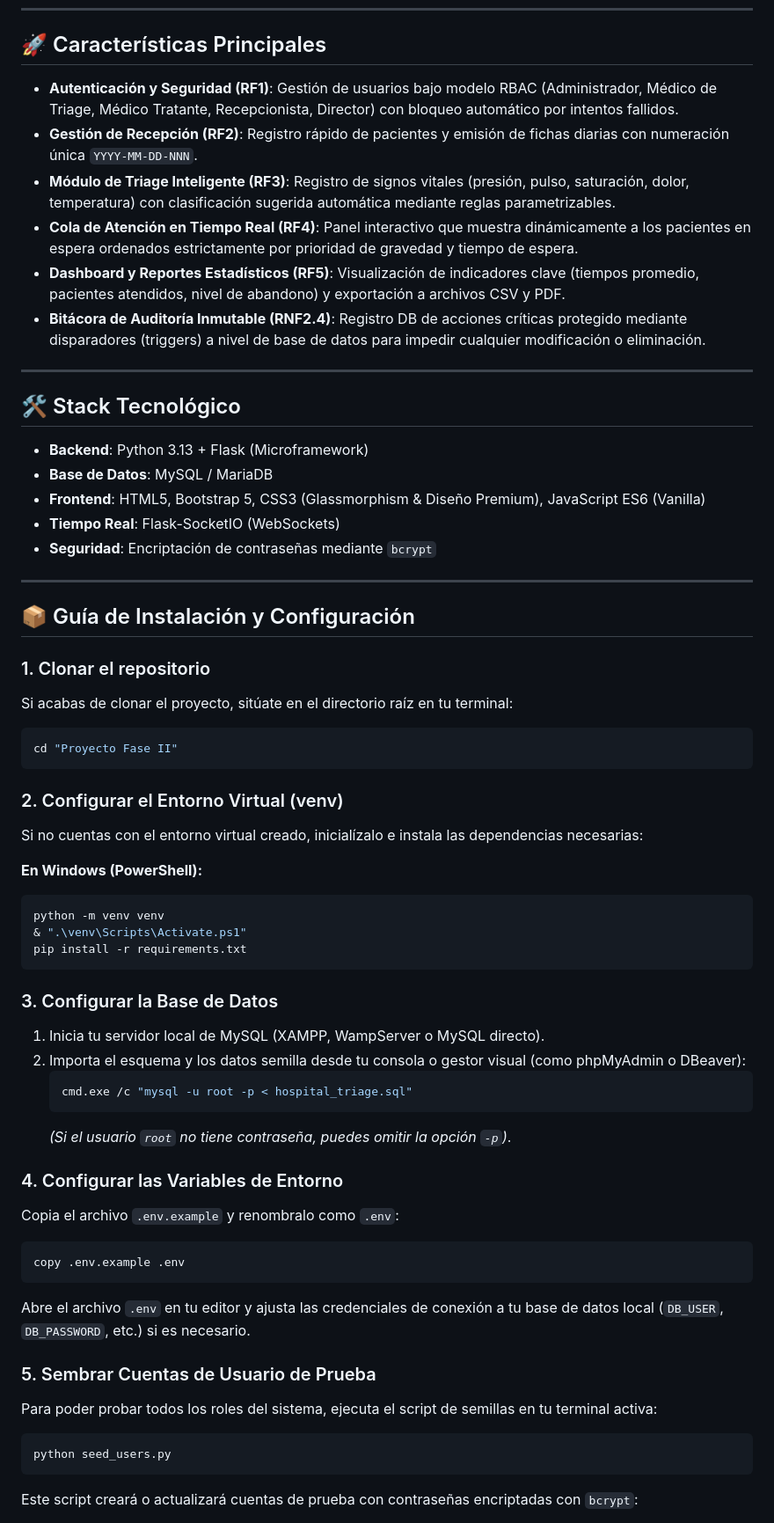
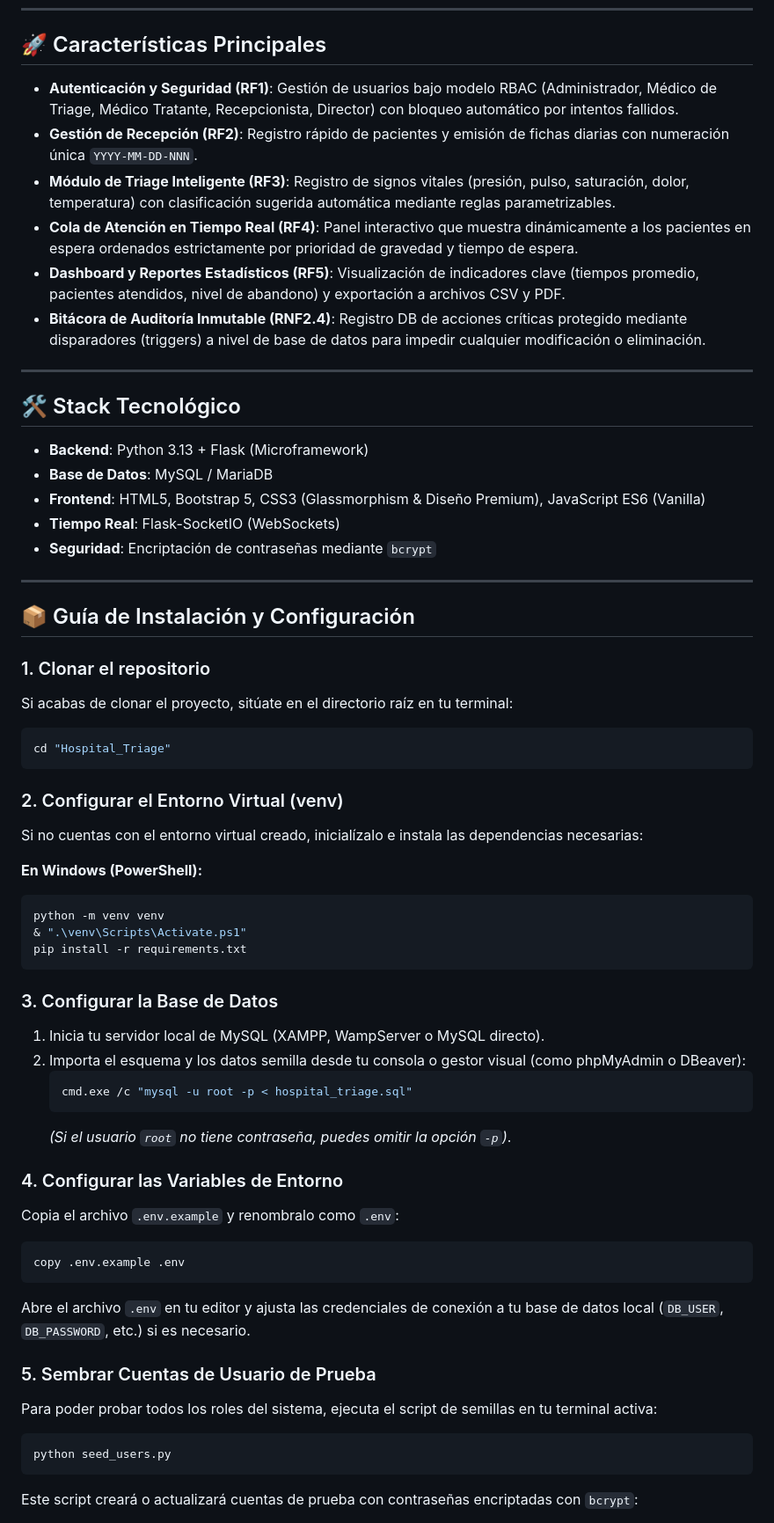
Before and after one commit to maxJR98/Hospital_Triage, a Markdown page: README.md, the part around one of its changes. Shown at 88% size. Rendered like a GitHub page.

Commit message:
Readme actualizado

````diff
--- a/README.md
+++ b/README.md
@@ -6,37 +6,41 @@ Este es un sistema web moderno diseñado para automatizar y optimizar el proceso
 
 ## 🚀 Características Principales
 
-*   **Autenticación y Seguridad (RF1)**: Gestión de usuarios bajo modelo RBAC (Administrador, Médico de Triage, Médico Tratante, Recepcionista, Director) con bloqueo automático por intentos fallidos.
-*   **Gestión de Recepción (RF2)**: Registro rápido de pacientes y emisión de fichas diarias con numeración única `YYYY-MM-DD-NNN`.
-*   **Módulo de Triage Inteligente (RF3)**: Registro de signos vitales (presión, pulso, saturación, dolor, temperatura) con clasificación sugerida automática mediante reglas parametrizables.
-*   **Cola de Atención en Tiempo Real (RF4)**: Panel interactivo que muestra dinámicamente a los pacientes en espera ordenados estrictamente por prioridad de gravedad y tiempo de espera.
-*   **Dashboard y Reportes Estadísticos (RF5)**: Visualización de indicadores clave (tiempos promedio, pacientes atendidos, nivel de abandono) y exportación a archivos CSV y PDF.
-*   **Bitácora de Auditoría Inmutable (RNF2.4)**: Registro DB de acciones críticas protegido mediante disparadores (triggers) a nivel de base de datos para impedir cualquier modificación o eliminación.
+- **Autenticación y Seguridad (RF1)**: Gestión de usuarios bajo modelo RBAC (Administrador, Médico de Triage, Médico Tratante, Recepcionista, Director) con bloqueo automático por intentos fallidos.
+- **Gestión de Recepción (RF2)**: Registro rápido de pacientes y emisión de fichas diarias con numeración única `YYYY-MM-DD-NNN`.
+- **Módulo de Triage Inteligente (RF3)**: Registro de signos vitales (presión, pulso, saturación, dolor, temperatura) con clasificación sugerida automática mediante reglas parametrizables.
+- **Cola de Atención en Tiempo Real (RF4)**: Panel interactivo que muestra dinámicamente a los pacientes en espera ordenados estrictamente por prioridad de gravedad y tiempo de espera.
+- **Dashboard y Reportes Estadísticos (RF5)**: Visualización de indicadores clave (tiempos promedio, pacientes atendidos, nivel de abandono) y exportación a archivos CSV y PDF.
+- **Bitácora de Auditoría Inmutable (RNF2.4)**: Registro DB de acciones críticas protegido mediante disparadores (triggers) a nivel de base de datos para impedir cualquier modificación o eliminación.
 
 ---
 
 ## 🛠️ Stack Tecnológico
 
-*   **Backend**: Python 3.13 + Flask (Microframework)
-*   **Base de Datos**: MySQL / MariaDB
-*   **Frontend**: HTML5, Bootstrap 5, CSS3 (Glassmorphism & Diseño Premium), JavaScript ES6 (Vanilla)
-*   **Tiempo Real**: Flask-SocketIO (WebSockets)
-*   **Seguridad**: Encriptación de contraseñas mediante `bcrypt`
+- **Backend**: Python 3.13 + Flask (Microframework)
+- **Base de Datos**: MySQL / MariaDB
+- **Frontend**: HTML5, Bootstrap 5, CSS3 (Glassmorphism & Diseño Premium), JavaScript ES6 (Vanilla)
+- **Tiempo Real**: Flask-SocketIO (WebSockets)
+- **Seguridad**: Encriptación de contraseñas mediante `bcrypt`
 
 ---
 
 ## 📦 Guía de Instalación y Configuración
 
 ### 1. Clonar el repositorio
+
 Si acabas de clonar el proyecto, sitúate en el directorio raíz en tu terminal:
+
 ```bash
-cd "Proyecto Fase II"
+cd "Hospital_Triage"
 ```
 
 ### 2. Configurar el Entorno Virtual (venv)
+
 Si no cuentas con el entorno virtual creado, inicialízalo e instala las dependencias necesarias:
 
 **En Windows (PowerShell):**
+
 ```powershell
 python -m venv venv
 & ".\venv\Scripts\Activate.ps1"
@@ -44,23 +48,30 @@ pip install -r requirements.txt
 ```
 
 ### 3. Configurar la Base de Datos
+
 1. Inicia tu servidor local de MySQL (XAMPP, WampServer o MySQL directo).
 2. Importa el esquema y los datos semilla desde tu consola o gestor visual (como phpMyAdmin o DBeaver):
    ```powershell
    cmd.exe /c "mysql -u root -p < hospital_triage.sql"
    ```
-   *(Si el usuario `root` no tiene contraseña, puedes omitir la opción `-p`)*.
+   _(Si el usuario `root` no tiene contraseña, puedes omitir la opción `-p`)_.
 
 ### 4. Configurar las Variables de Entorno
+
 Copia el archivo `.env.example` y renombralo como `.env`:
+
 ```powershell
 copy .env.example .env
 ```
+
 Abre el archivo `.env` en tu editor y ajusta las credenciales de conexión a tu base de datos local (`DB_USER`, `DB_PASSWORD`, etc.) si es necesario.
 
 ### 5. Sembrar Cuentas de Usuario de Prueba
+
 Para poder probar todos los roles del sistema, ejecuta el script de semillas en tu terminal activa:
+
 ```powershell
 python seed_users.py
 ```
+
 Este script creará o actualizará cuentas de prueba con contraseñas encriptadas con `bcrypt`:
````
Also changed, not shown: other parts of README.md (+7 -5 lines).
